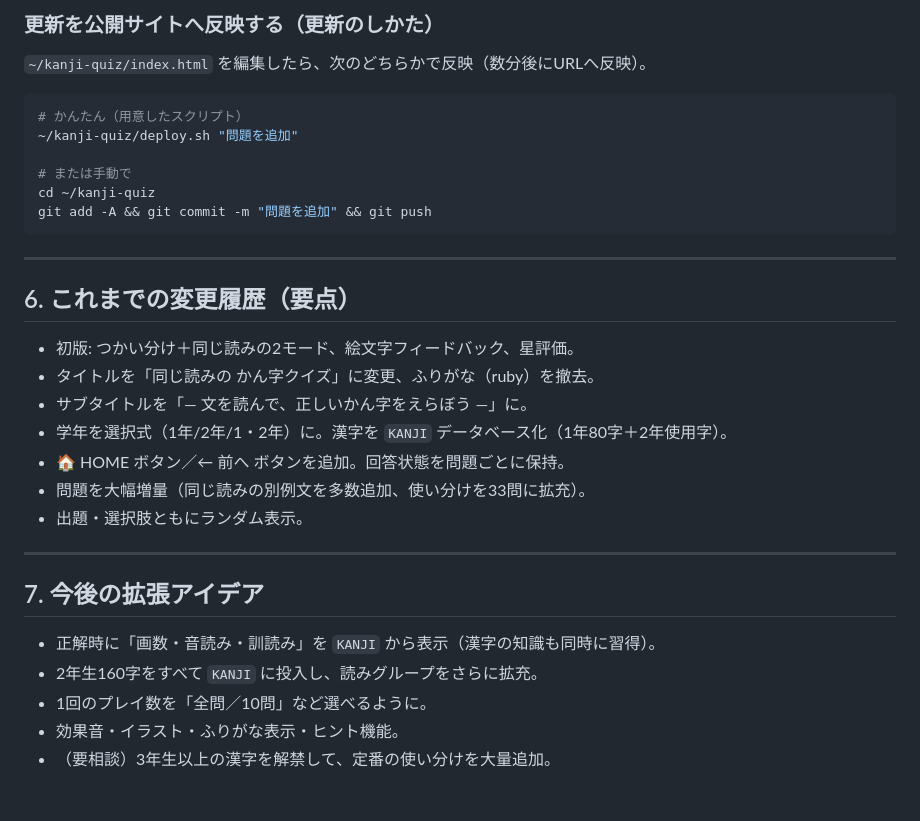
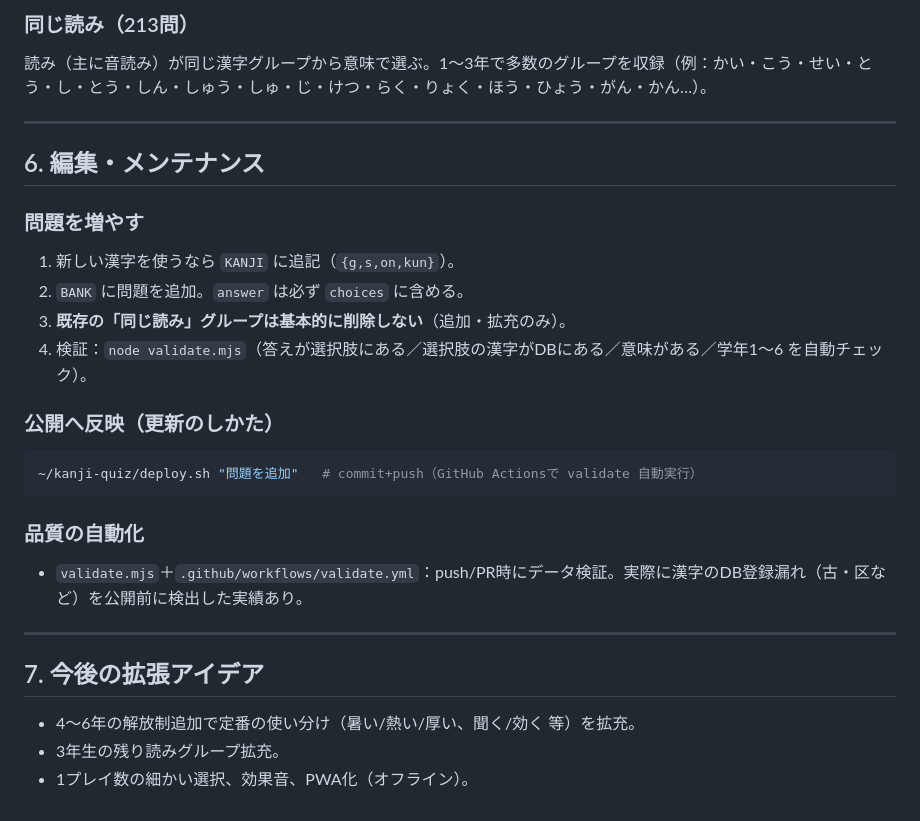
Before and after one commit to mikushiba/kanji-quiz, a Markdown page: README.md, the part around one of its changes. Drawn GitHub-style.

````diff
--- a/README.md
+++ b/README.md
@@ -124,34 +143,29 @@ const KANJI = {
 
-### 更新を公開サイトへ反映する（更新のしかた）
-`~/kanji-quiz/index.html` を編集したら、次のどちらかで反映（数分後にURLへ反映）。
-
-```bash
-# かんたん（用意したスクリプト）
-~/kanji-quiz/deploy.sh "問題を追加"
-
-# または手動で
-cd ~/kanji-quiz
-git add -A && git commit -m "問題を追加" && git push
-```
+### 同じ読み（213問）
+読み（主に音読み）が同じ漢字グループから意味で選ぶ。1〜3年で多数のグループを収録（例：かい・こう・せい・とう・し・とう・しん・しゅう・しゅ・じ・けつ・らく・りょく・ほう・ひょう・がん・かん…）。
 
 ---
 
-## 6. これまでの変更履歴（要点）
+## 6. 編集・メンテナンス
 
-- 初版: つかい分け＋同じ読みの2モード、絵文字フィードバック、星評価。
-- タイトルを「同じ読みの かん字クイズ」に変更、ふりがな（ruby）を撤去。
-- サブタイトルを「― 文を読んで、正しいかん字をえらぼう ―」に。
-- 学年を選択式（1年/2年/1・2年）に。漢字を `KANJI` データベース化（1年80字＋2年使用字）。
-- 🏠 HOME ボタン／← 前へ ボタンを追加。回答状態を問題ごとに保持。
-- 問題を大幅増量（同じ読みの別例文を多数追加、使い分けを33問に拡充）。
-- 出題・選択肢ともにランダム表示。
+### 問題を増やす
+1. 新しい漢字を使うなら `KANJI` に追記（`{g,s,on,kun}`）。
+2. `BANK` に問題を追加。`answer` は必ず `choices` に含める。
+3. **既存の「同じ読み」グループは基本的に削除しない**（追加・拡充のみ）。
+4. 検証：`node validate.mjs`（答えが選択肢にある／選択肢の漢字がDBにある／意味がある／学年1〜6 を自動チェック）。
+
+### 公開へ反映（更新のしかた）
+```bash
+~/kanji-quiz/deploy.sh "問題を追加"   # commit+push（GitHub Actionsで validate 自動実行）
+```
+
+### 品質の自動化
+- `validate.mjs`＋`.github/workflows/validate.yml`：push/PR時にデータ検証。実際に漢字のDB登録漏れ（古・区など）を公開前に検出した実績あり。
 
 ---
 
 ## 7. 今後の拡張アイデア
 
-- 正解時に「画数・音読み・訓読み」を `KANJI` から表示（漢字の知識も同時に習得）。
-- 2年生160字をすべて `KANJI` に投入し、読みグループをさらに拡充。
-- 1回のプレイ数を「全問／10問」など選べるように。
-- 効果音・イラスト・ふりがな表示・ヒント機能。
-- （要相談）3年生以上の漢字を解禁して、定番の使い分けを大量追加。
+- 4〜6年の解放制追加で定番の使い分け（暑い/熱い/厚い、聞く/効く 等）を拡充。
+- 3年生の残り読みグループ拡充。
+- 1プレイ数の細かい選択、効果音、PWA化（オフライン）。
````
Also changed, not shown: other parts of README.md (+89 -70 lines).
